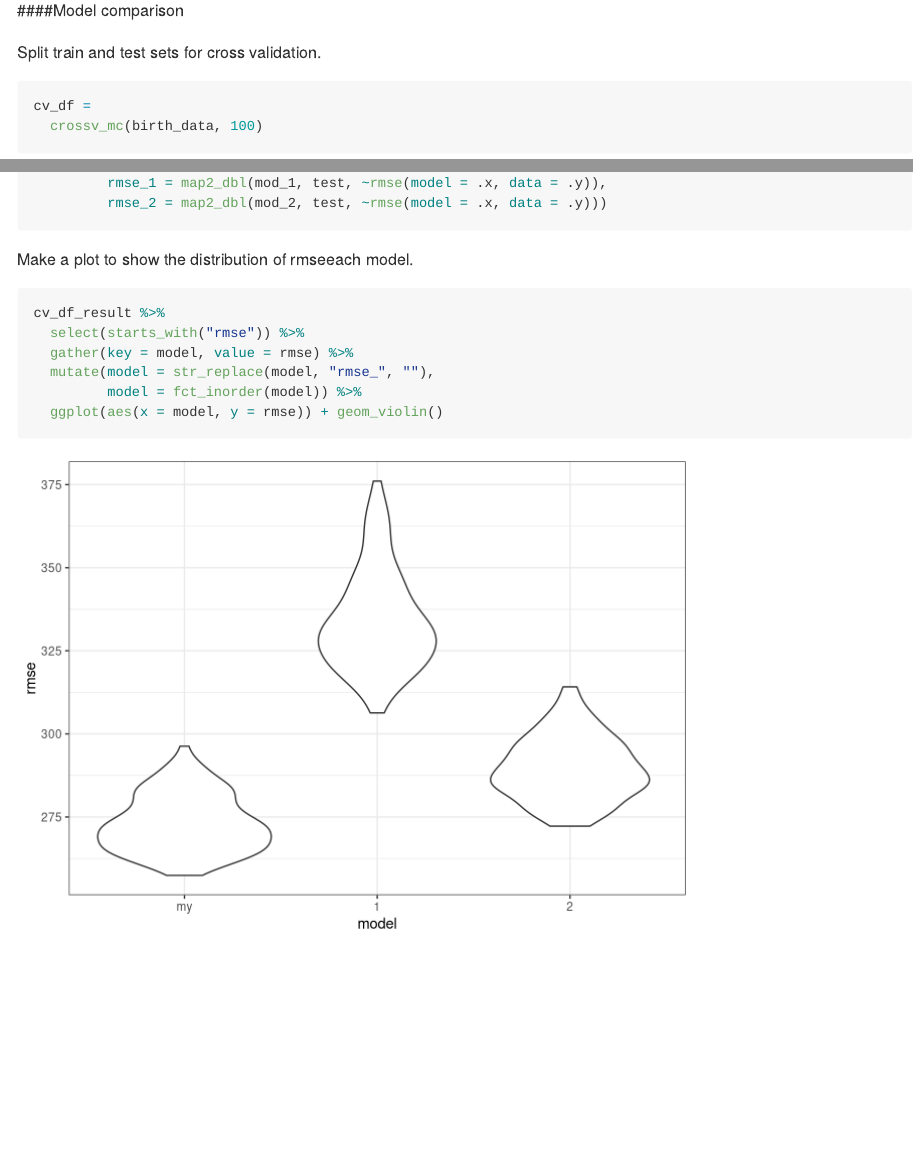
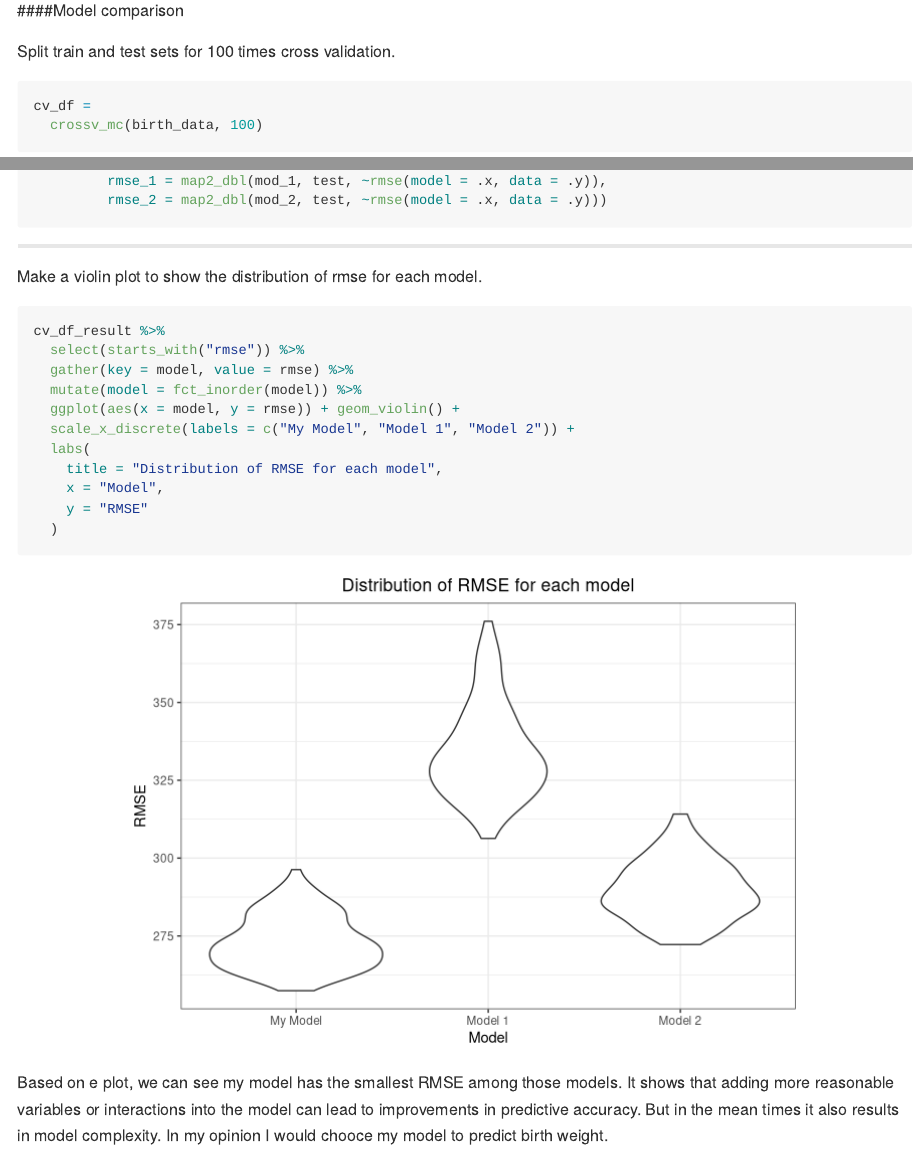
Before and after one commit to kangkangz77/p8105_hw6_kz2334, an R Markdown document (p8105_hw6_kz2334.Rmd): the page in a window 1100 px wide, from 12100 px down, and a second part further down, joined at a grey line. Rendered offline with R 4.5, knitr and Pandoc, with nearby package versions; some code elsewhere in the file could not run offline; column names are cleaned by a stand-in for the janitor package.

Commit message:
Make a violin plot to show the distribution of rmse for each model.

````diff
--- a/p8105_hw6_kz2334.Rmd
+++ b/p8105_hw6_kz2334.Rmd
@@ -258,7 +258,7 @@ birth_select %>%
 
 ####Model comparison
 
-Split train and test sets for cross validation.
+Split train and test sets for 100 times cross validation.
 ```{r}
 cv_df =
   crossv_mc(birth_data, 100)
@@ -280,13 +280,22 @@ cv_df_result =
          rmse_2 = map2_dbl(mod_2, test, ~rmse(model = .x, data = .y)))
 ```
 
-Make a plot to show the distribution of rmseeach model.
+---
 
-```{r}
+Make a violin plot to show the distribution of rmse for each model.
+
+```{r, fig.align= 'center'}
 cv_df_result %>%
   select(starts_with("rmse")) %>%
   gather(key = model, value = rmse) %>%
-  mutate(model = str_replace(model, "rmse_", ""),
-         model = fct_inorder(model)) %>%
-  ggplot(aes(x = model, y = rmse)) + geom_violin()
+  mutate(model = fct_inorder(model)) %>%
+  ggplot(aes(x = model, y = rmse)) + geom_violin() +
+  scale_x_discrete(labels = c("My Model", "Model 1", "Model 2")) +
+  labs(
+    title = "Distribution of RMSE for each model",
+    x = "Model",
+    y = "RMSE"
+  )
 ```
+
+Based on e plot, we can see my model has the smallest RMSE among those models. It shows that adding more reasonable variables or interactions into the model can lead to improvements in predictive accuracy. But in the mean times it also results in model complexity. In my opinion I would chooce my model to predict birth weight.
````
Also changed, not shown: p8105_hw6_kz2334.md, p8105_hw6_kz2334.Rmd (2 more changed lines), 1 other file.
